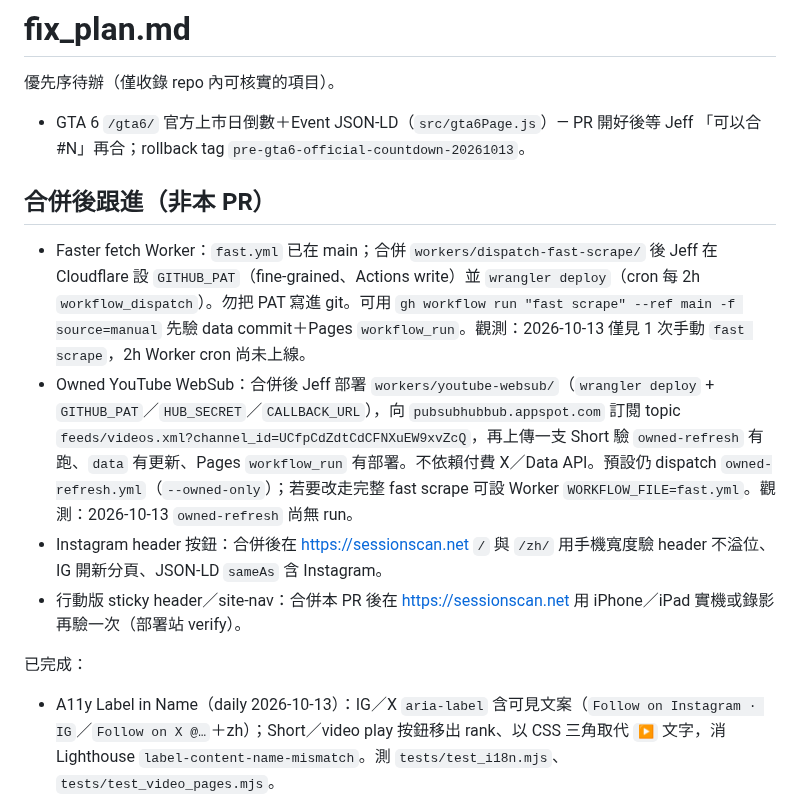
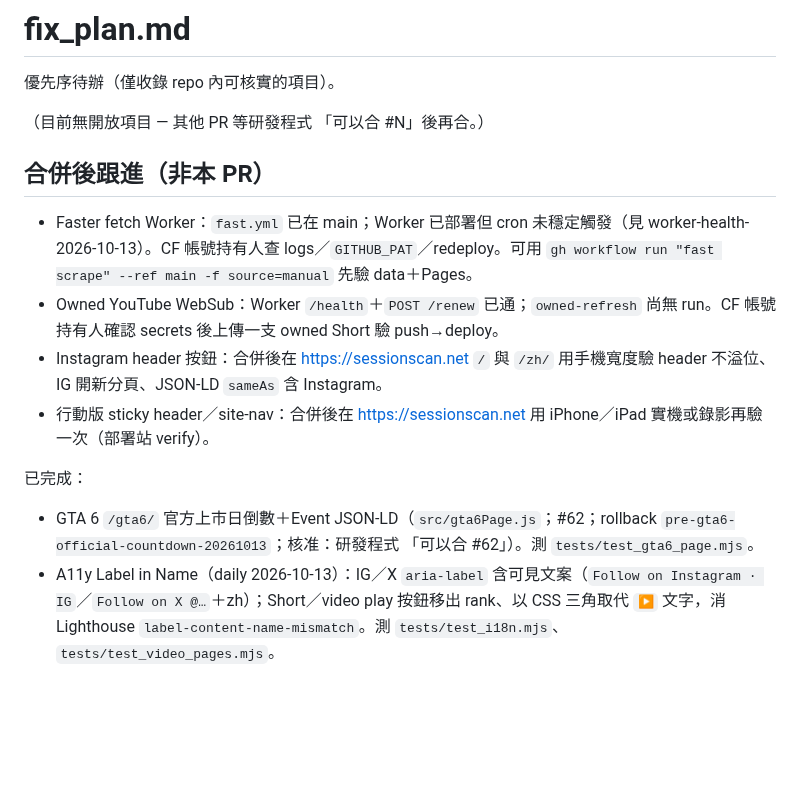
Before and after one commit to bigdaddy109/Sessionscan, a Markdown page: fix_plan.md, the part around the change. Rendered like a GitHub page; blank space fills up the shorter version.

Commit message:
docs: mark GTA 6 countdown done; approver is 研發程式
Remove the waiting line for #62; note 研發程式 approval.
Drop obsolete 「等 Jeff 可以合」wording for this work.

Co-authored-by: jeffreywu0329 <jeffreywu0329@gmail.com>

```diff
--- a/fix_plan.md
+++ b/fix_plan.md
@@ -2,16 +2,17 @@
 
 優先序待辦（僅收錄 repo 內可核實的項目）。
 
-- GTA 6 `/gta6/` 官方上市日倒數＋Event JSON-LD（`src/gta6Page.js`）— PR 開好後等 Jeff 「可以合 #N」再合；rollback tag `pre-gta6-official-countdown-20261013`。
+（目前無開放項目 — 其他 PR 等研發程式 「可以合 #N」後再合。）
 
 ## 合併後跟進（非本 PR）
 
-- Faster fetch Worker：`fast.yml` 已在 main；合併 `workers/dispatch-fast-scrape/` 後 Jeff 在 Cloudflare 設 `GITHUB_PAT`（fine-grained、Actions write）並 `wrangler deploy`（cron 每 2h `workflow_dispatch`）。勿把 PAT 寫進 git。可用 `gh workflow run "fast scrape" --ref main -f source=manual` 先驗 data commit＋Pages `workflow_run`。觀測：2026-10-13 僅見 1 次手動 `fast scrape`，2h Worker cron 尚未上線。
-- Owned YouTube WebSub：合併後 Jeff 部署 `workers/youtube-websub/`（`wrangler deploy` + `GITHUB_PAT`／`HUB_SECRET`／`CALLBACK_URL`），向 `pubsubhubbub.appspot.com` 訂閱 topic `feeds/videos.xml?channel_id=UCfpCdZdtCdCFNXuEW9xvZcQ`，再上傳一支 Short 驗 `owned-refresh` 有跑、`data` 有更新、Pages `workflow_run` 有部署。不依賴付費 X／Data API。預設仍 dispatch `owned-refresh.yml`（`--owned-only`）；若要改走完整 fast scrape 可設 Worker `WORKFLOW_FILE=fast.yml`。觀測：2026-10-13 `owned-refresh` 尚無 run。
+- Faster fetch Worker：`fast.yml` 已在 main；Worker 已部署但 cron 未穩定觸發（見 worker-health-2026-10-13）。CF 帳號持有人查 logs／`GITHUB_PAT`／redeploy。可用 `gh workflow run "fast scrape" --ref main -f source=manual` 先驗 data＋Pages。
+- Owned YouTube WebSub：Worker `/health`＋`POST /renew` 已通；`owned-refresh` 尚無 run。CF 帳號持有人確認 secrets 後上傳一支 owned Short 驗 push→deploy。
 - Instagram header 按鈕：合併後在 https://sessionscan.net `/` 與 `/zh/` 用手機寬度驗 header 不溢位、IG 開新分頁、JSON-LD `sameAs` 含 Instagram。
-- 行動版 sticky header／site-nav：合併本 PR 後在 https://sessionscan.net 用 iPhone／iPad 實機或錄影再驗一次（部署站 verify）。
+- 行動版 sticky header／site-nav：合併後在 https://sessionscan.net 用 iPhone／iPad 實機或錄影再驗一次（部署站 verify）。
 
 已完成：
+- GTA 6 `/gta6/` 官方上市日倒數＋Event JSON-LD（`src/gta6Page.js`；#62；rollback `pre-gta6-official-countdown-20261013`；核准：研發程式 「可以合 #62」）。測 `tests/test_gta6_page.mjs`。
 - A11y Label in Name（daily 2026-10-13）：IG／X `aria-label` 含可見文案（`Follow on Instagram · IG`／`Follow on X @…`＋zh）；Short／video play 按鈕移出 rank、以 CSS 三角取代 `▶` 文字，消 Lighthouse `label-content-name-mismatch`。測 `tests/test_i18n.mjs`、`tests/test_video_pages.mjs`。
 - Phase C cross-links：home＋Archive／Money／Businesses 互連（`relatedPagesHtml`／`footerGuidesHtml`）；sitemap 含 EN／zh；`WebSite.hasPart`＋頁級 `relatedLink`（無 SearchAction）；測 `tests/test_site_pages.mjs`。
 - Phase C Money：`/guides/money/`（＋`/zh/`）有出處 GTA$ 分紅排序＋簡易 $/hr 計算機（`src/moneyGuide.js`）；stub 移除；測 `tests/test_money_guide.mjs`；live-verify 手機寬度 stub 已消失（`2b72932`／calc fix `2c81da1`）。
```
